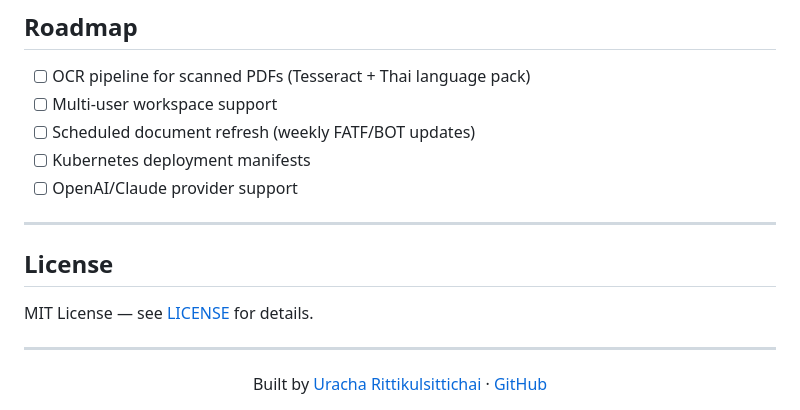
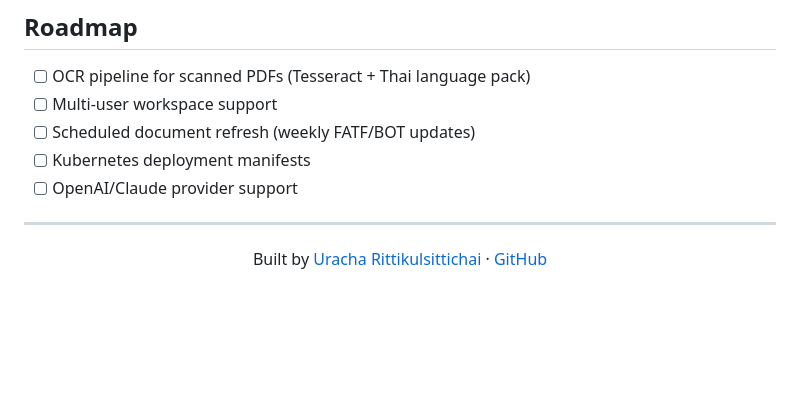
Before and after one commit to Meuracha/fincomply, a Markdown page: README.md, the part around one of its changes. Drawn GitHub-style; blank space fills up the shorter version.

```diff
--- a/README.md
+++ b/README.md
@@ -444,12 +444,6 @@ The generator is provider-agnostic. To switch to OpenAI or Claude:
 
 ---
 
-## License
-
-MIT License — see [LICENSE](LICENSE) for details.
-
----
-
 <div align="center">
 Built by <a href="https://github.com/Meuracha">Uracha Rittikulsittichai</a> ·
 <a href="https://github.com/Meuracha/fincomply">GitHub</a>
```
Also changed, not shown: other parts of README.md (+1 -1 lines).
